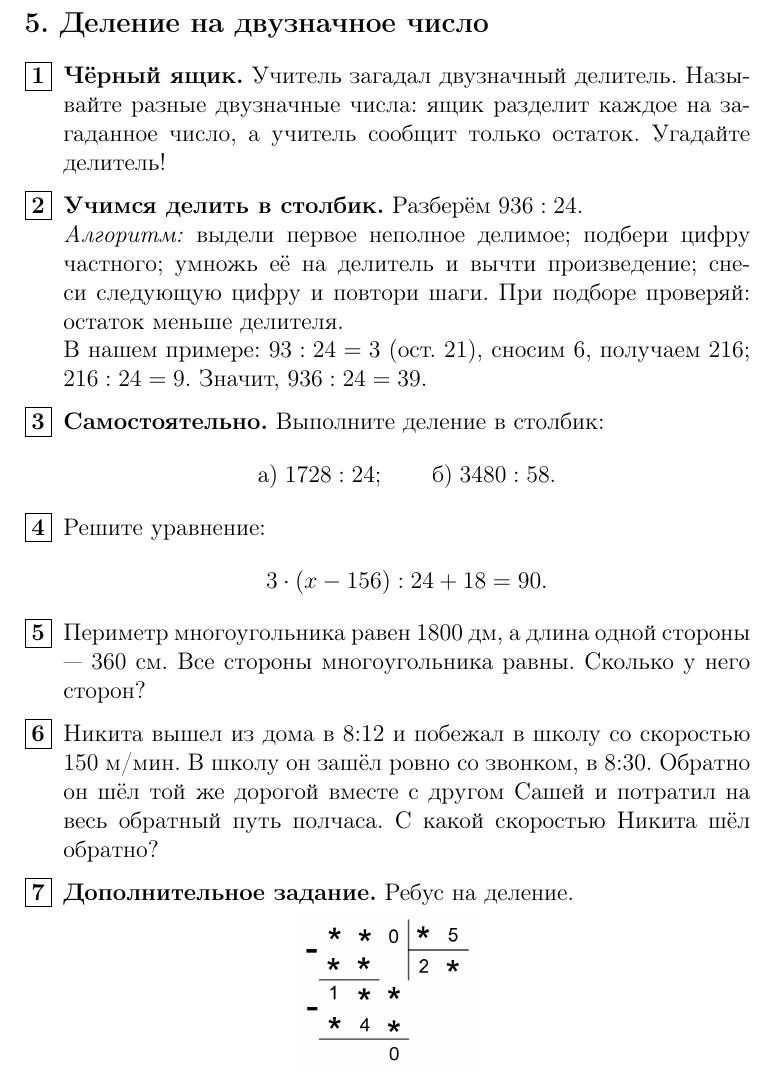
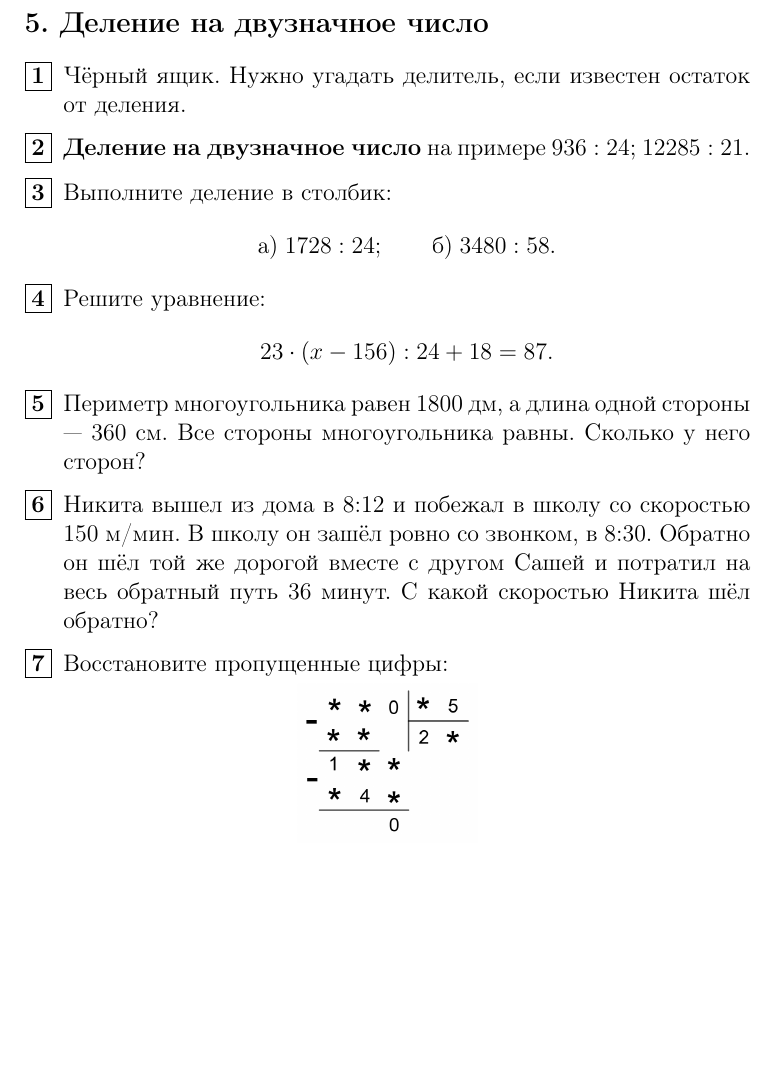
Before and after one commit to olgo1/4grade, a LaTeX book (main.tex, which reads 05.tex): part of page 1 of 2, cut so that both start at the same text, the shorter picture padded with empty space. Compiled offline with pdfLaTeX.

Commit message:
Preserve worksheet edits and require two-digit division in tasks 4 and 6

```diff
--- a/05.tex
+++ b/05.tex
@@ -20,30 +20,18 @@
     parsep=0pt
 ]
 
-\item \textbf{Чёрный ящик.} Учитель загадал двузначный делитель.
-Называйте разные двузначные числа: ящик разделит каждое
-на загаданное число, а учитель сообщит только остаток.
-Угадайте делитель!
+\item Чёрный ящик. Нужно угадать делитель, если известен остаток от деления.
 
-\item \textbf{Учимся делить в столбик.} Разберём $936:24$.
+\item \textbf{Деление на двузначное число} на примере $936:24$;  $12285:21$.
 
-\textit{Алгоритм:} выдели первое неполное делимое;
-подбери цифру частного; умножь её на делитель и вычти
-произведение; снеси следующую цифру и повтори шаги.
-При подборе проверяй: остаток меньше делителя.
-
-В нашем примере: $93:24=3$ (ост.\ $21$),
-сносим $6$, получаем $216$; $216:24=9$.
-Значит, $936:24=39$.
-
-\item \textbf{Самостоятельно.} Выполните деление в столбик:
+\item Выполните деление в столбик:
 \[
 \text{а)}\;1728:24; \qquad \text{б)}\;3480:58.
 \]
 
 \item Решите уравнение:
 \[
-3\cdot(x-156):24+18=90.
+23\cdot(x-156):24+18=87.
 \]
 
 \item Периметр многоугольника равен $1800$~дм,
@@ -54,9 +42,9 @@
 со скоростью $150$~м/мин. В школу он зашёл ровно
 со звонком, в 8:30. Обратно он шёл той же дорогой
 вместе с другом Сашей и потратил на весь обратный путь
-полчаса. С какой скоростью Никита шёл обратно?
+$36$~минут. С какой скоростью Никита шёл обратно?
 
-\item \textbf{Дополнительное задание.} Ребус на деление.
+\item Восстановите пропущенные цифры:
 
 \par\nobreak\vspace{0.15em}\nobreak
 \centerline{\includegraphics[height=2.8cm]{images/05-division-rebus.png}}
```
Also changed, not shown: output/pdf/lesson-05.pdf, 05.tex (4 more changed lines).
